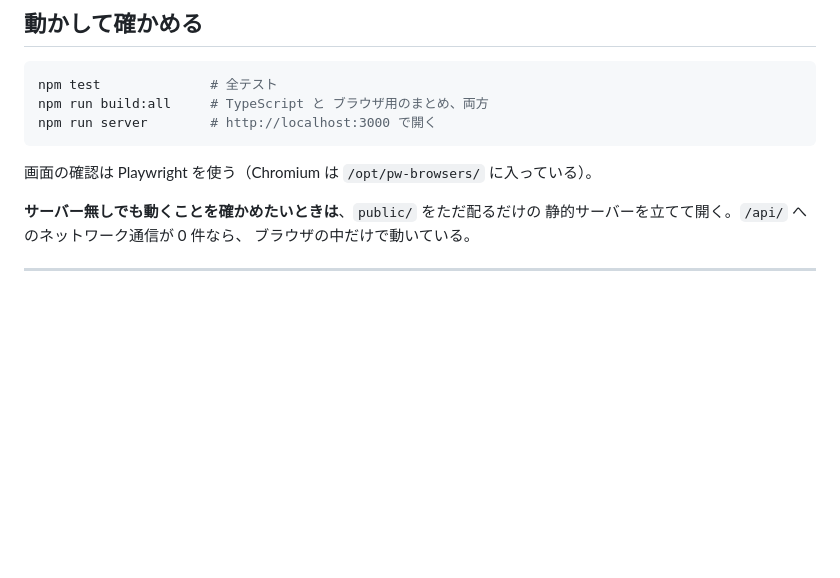
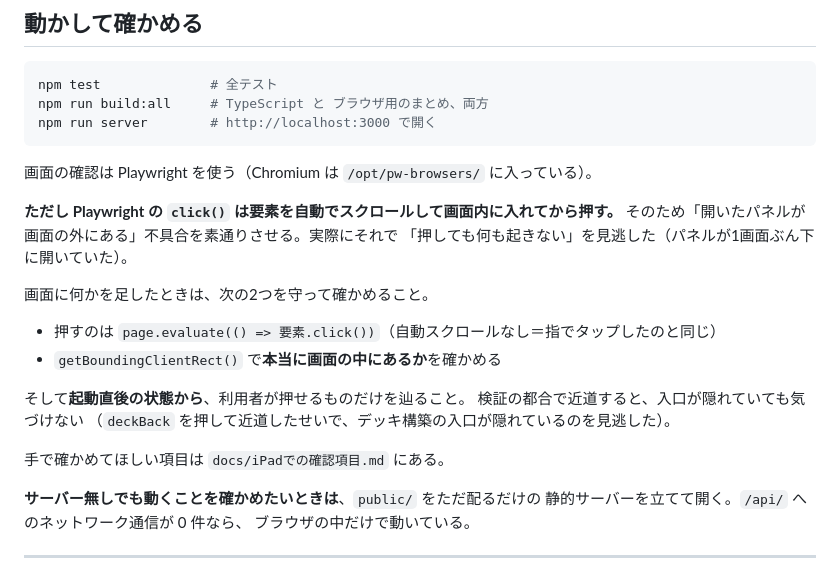
Before and after one commit to iamtomonerd-lang/oll-tcg-project, a Markdown page: CLAUDE.md, the part around the change. Rendered like a GitHub page; blank space fills up the shorter version.

```diff
--- a/CLAUDE.md
+++ b/CLAUDE.md
@@ -187,6 +187,21 @@ npm run server        # http://localhost:3000 で開く
 
 画面の確認は Playwright を使う（Chromium は `/opt/pw-browsers/` に入っている）。
 
+**ただし Playwright の `click()` は要素を自動でスクロールして画面内に入れてから押す。**
+そのため「開いたパネルが画面の外にある」不具合を素通りさせる。実際にそれで
+「押しても何も起きない」を見逃した（パネルが1画面ぶん下に開いていた）。
+
+画面に何かを足したときは、次の2つを守って確かめること。
+
+- 押すのは `page.evaluate(() => 要素.click())`（自動スクロールなし＝指でタップしたのと同じ）
+- `getBoundingClientRect()` で**本当に画面の中にあるか**を確かめる
+
+そして**起動直後の状態から**、利用者が押せるものだけを辿ること。
+検証の都合で近道すると、入口が隠れていても気づけない
+（`deckBack` を押して近道したせいで、デッキ構築の入口が隠れているのを見逃した）。
+
+手で確かめてほしい項目は `docs/iPadでの確認項目.md` にある。
+
 **サーバー無しでも動くことを確かめたいときは**、`public/` をただ配るだけの
 静的サーバーを立てて開く。`/api/` へのネットワーク通信が 0 件なら、
 ブラウザの中だけで動いている。
```
Also changed, not shown: README.md (+9 -0 lines), docs/iPadでの確認項目.md (added, +156 -0 lines).
